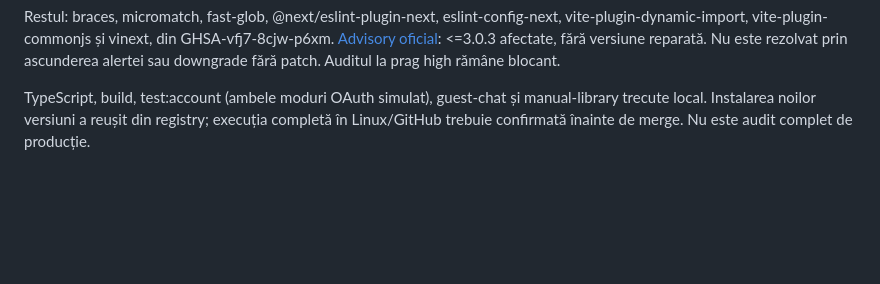
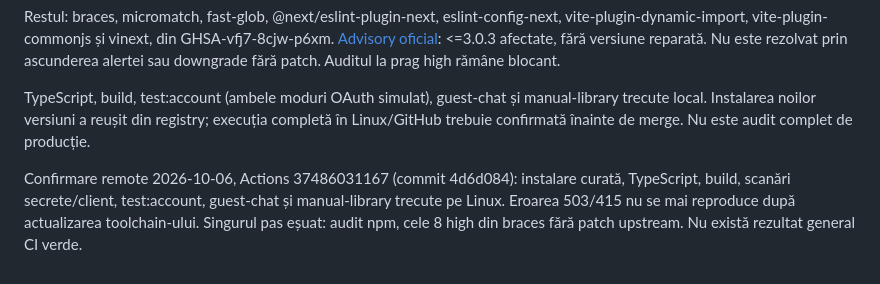
Before and after one commit to efleihraian/ProfPlus, a Markdown page: docs/SECURITY_REVIEW.md, the part around the change. Rendered like a GitHub page; blank space fills up the shorter version.

Commit message:
docs: record Linux checks passing and upstream audit blocker

```diff
--- a/docs/SECURITY_REVIEW.md
+++ b/docs/SECURITY_REVIEW.md
@@ -60,3 +60,5 @@ Audit nou înaintea schimbării: 21 alerte (17 high, 4 moderate). După actualiz
 Restul: braces, micromatch, fast-glob, @next/eslint-plugin-next, eslint-config-next, vite-plugin-dynamic-import, vite-plugin-commonjs și vinext, din GHSA-vfj7-8cjw-p6xm. [Advisory oficial](https://github.com/advisories/GHSA-vfj7-8cjw-p6xm): <=3.0.3 afectate, fără versiune reparată. Nu este rezolvat prin ascunderea alertei sau downgrade fără patch. Auditul la prag high rămâne blocant.
 
 TypeScript, build, test:account (ambele moduri OAuth simulat), guest-chat și manual-library trecute local. Instalarea noilor versiuni a reușit din registry; execuția completă în Linux/GitHub trebuie confirmată înainte de merge. Nu este audit complet de producție.
+
+Confirmare remote 2026-10-06, Actions 37486031167 (commit 4d6d084): instalare curată, TypeScript, build, scanări secrete/client, test:account, guest-chat și manual-library trecute pe Linux. Eroarea 503/415 nu se mai reproduce după actualizarea toolchain-ului. Singurul pas eșuat: audit npm, cele 8 high din braces fără patch upstream. Nu există rezultat general CI verde.
```
Also changed, not shown: STATUS.md (+1 -1 lines), docs/WORKLOG.md (+2 -0 lines).
